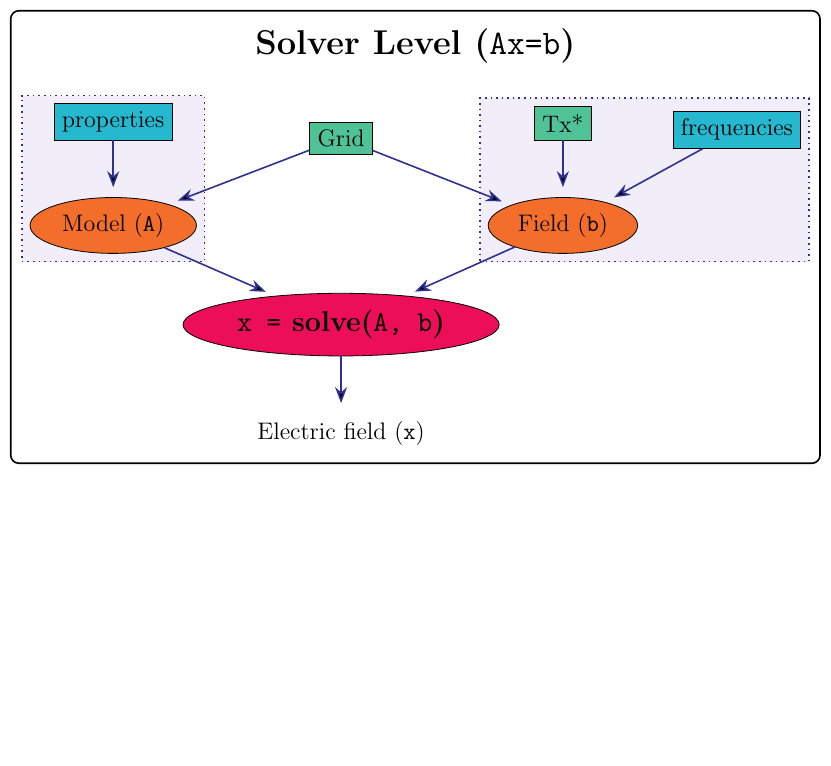
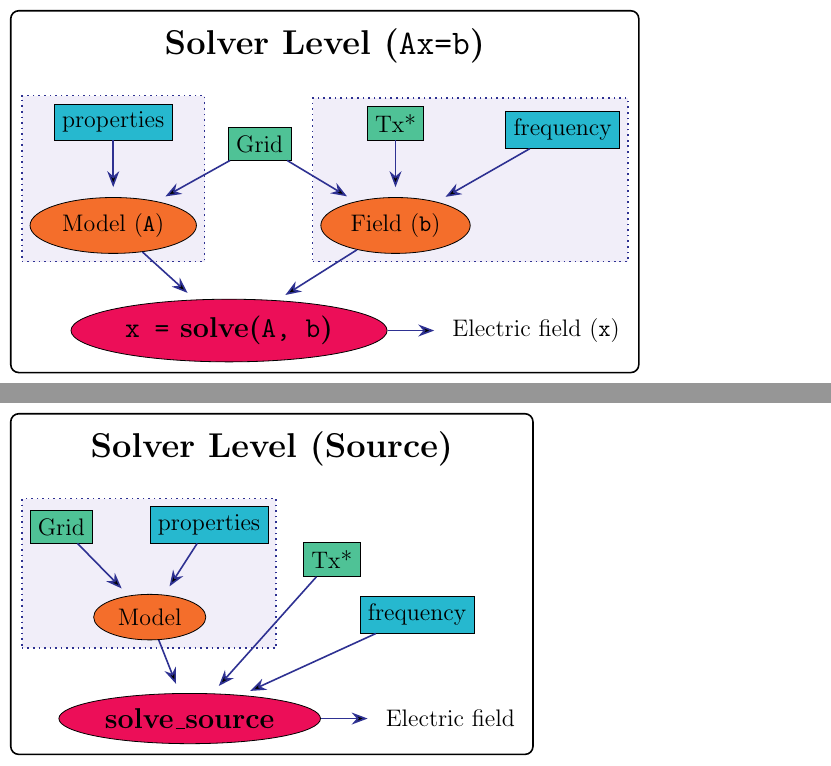
Before and after one commit to emsig/emg3d, a LaTeX figure (docs/_static/levels.tex): page 2 of 3 before the commit and pages 2 and 4 of 4 after it, the two joined at a grey line, the shorter picture padded with empty space. Compiled offline with pdfLaTeX.

Commit message:
Add simplified solver scheme

```diff
--- a/docs/_static/levels.tex
+++ b/docs/_static/levels.tex
@@ -63,28 +63,28 @@
 \begin{tikzpicture}[bgframe]
 
   \node [fuser] (solver) {\texttt{x =} solve(\texttt{A, b})};
-  \node (o1) [below=of solver] {Electric field (\texttt{x})};
+  \node (o1) [right=of solver] {Electric field (\texttt{x})};
 
-  \node [xuser] (model) [above left =of solver] {Model (\texttt{A})};
-  \node [class] (grid) at (solver) [above=3cm] {Grid};
+  \node [xuser] (model) at (solver) [above left=1.5 and 1cm] {Model (\texttt{A})};
+  \node [class] (grid) at (solver) [above left=3 and -1.1cm] {Grid};
   \node [array] (properties) [above=of model] {properties};
 
   \draw [arrow]
     (grid) edge (model)
     (properties) edge (model);
 
-  \node [xuser] (field) [above right=of solver] {Field (\texttt{b})};
+  \node [xuser] (field) at (solver) [above right=1.5 and 2.0cm] {Field (\texttt{b})};
   \node [class] (tx) [above=of field] {Tx*};
-  \node [array] (frequencies) [above right=of field] {frequencies};
+  \node [array] (frequency) [above right=of field] {frequency};
 
   \draw [arrow]
     (grid) edge (field)
     (tx) edge (field)
-    (frequencies) edge (field);
+    (frequency) edge (field);
 
   \begin{pgfonlayer}{bg}
     \node[box,fit=(properties) (model)] () {};
-    \node[box,fit=(tx) (frequencies) (field)] () {};
+    \node[box,fit=(tx) (frequency) (field)] () {};
   \end{pgfonlayer}{bg}
 
   \draw [arrow]
@@ -111,4 +111,34 @@
     \node[title] at (current bounding box.north) {CLI Level};
 \end{tikzpicture}
 
+
+\begin{tikzpicture}[bgframe]
+
+  \node [fuser] (solver) {solve\_source};
+  \node (o1) [right=of solver] {Electric field};
+
+  \node [xuser] (model) at (solver) [above left=1.5 and 0cm] {Model};
+  \node [class] (grid) at (model) [above left=1.3 and 1cm] {Grid};
+  \node [array] (properties) at (model) [above right=1.3 and 0cm] {properties};
+
+  \draw [arrow]
+    (grid) edge (model)
+    (properties) edge (model);
+
+  \node [array] (frequency) at (solver) [above right=1.5 and 3cm] {frequency};
+  \node [class] (tx) at (solver) [above right=2.5 and 2cm] {Tx*};
+
+  \begin{pgfonlayer}{bg}
+    \node[box,fit=(properties) (model) (grid)] () {};
+  \end{pgfonlayer}{bg}
+
+  \draw [arrow]
+    (solver) edge (o1)
+    (tx) edge (solver)
+    (frequency) edge (solver)
+    (model) edge (solver);
+
+    \node[title] at (current bounding box.north) {Solver Level (Source)};
+\end{tikzpicture}
+
 \end{document}
```
Also changed, not shown: docs/_static/levels1.svg, docs/_static/levels2.svg, docs/_static/levels4.svg (added), docs/_static/levels.tex (8 more changed lines), 1 other file.
